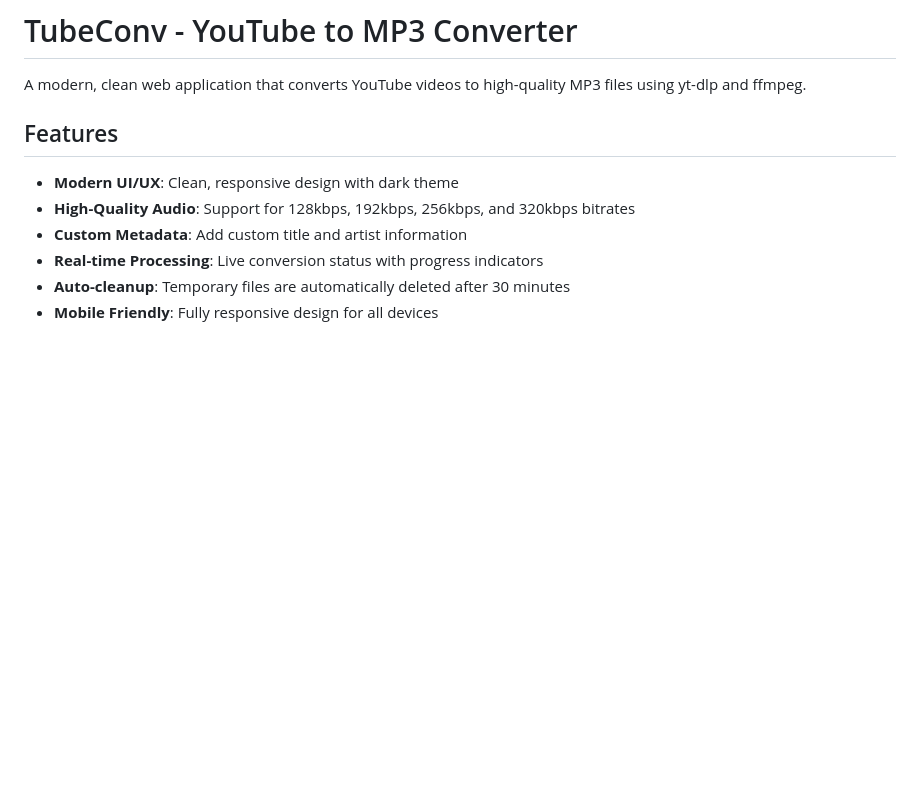
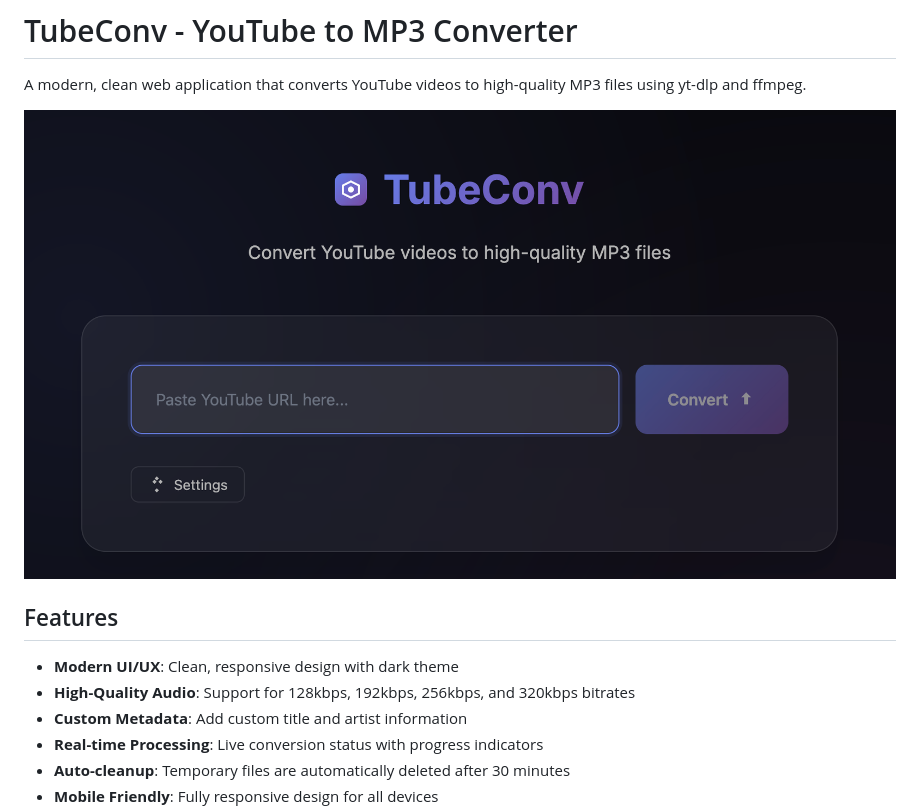
Before and after one commit to fabriziosalmi/tubeconv, a Markdown page: README.md, the part around the change. Rendered like a GitHub page; blank space fills up the shorter version.

```diff
--- a/README.md
+++ b/README.md
@@ -1,6 +1,8 @@
 # TubeConv - YouTube to MP3 Converter
 
 A modern, clean web application that converts YouTube videos to high-quality MP3 files using yt-dlp and ffmpeg.
+
+![screenshot](https://github.com/fabriziosalmi/tubeconv/blob/main/screenshot_1.png?raw=true)
 
 ## Features
 
```
